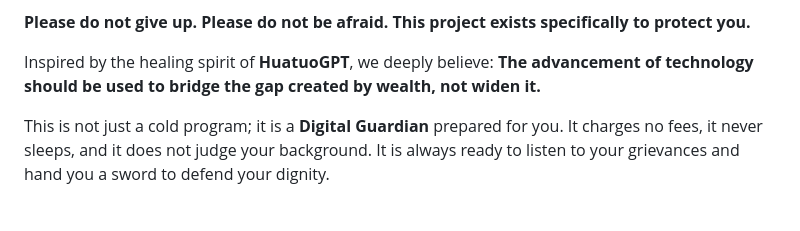
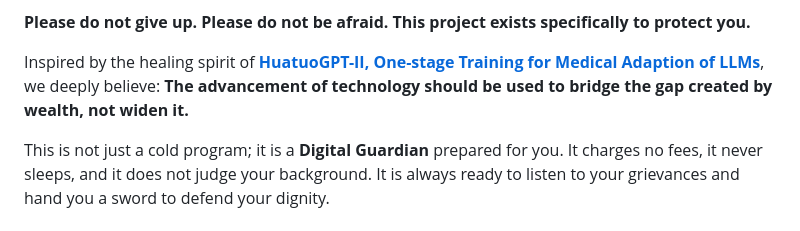
Before and after one commit to vvchung/AI-Lawyer-Assistant, a Markdown page: README.md, the part around the change. Drawn GitHub-style.

Commit message:
docs: Update README with HuatuoGPT-II reference
Reference the specific paper for HuatuoGPT-II in the README to provide more context and attribution for the project's inspiration.

```diff
--- a/README.md
+++ b/README.md
@@ -16,7 +16,7 @@ You know lawyers are expensive. A single hour of consultation might cost half yo
 
 **Please do not give up. Please do not be afraid. This project exists specifically to protect you.**
 
-Inspired by the healing spirit of **HuatuoGPT**, we deeply believe: **The advancement of technology should be used to bridge the gap created by wealth, not widen it.**
+Inspired by the healing spirit of **[HuatuoGPT-II, One-stage Training for Medical Adaption of LLMs](https://arxiv.org/abs/2311.09774)**, we deeply believe: **The advancement of technology should be used to bridge the gap created by wealth, not widen it.**
 
 This is not just a cold program; it is a **Digital Guardian** prepared for you. It charges no fees, it never sleeps, and it does not judge your background. It is always ready to listen to your grievances and hand you a sword to defend your dignity.
 
```
